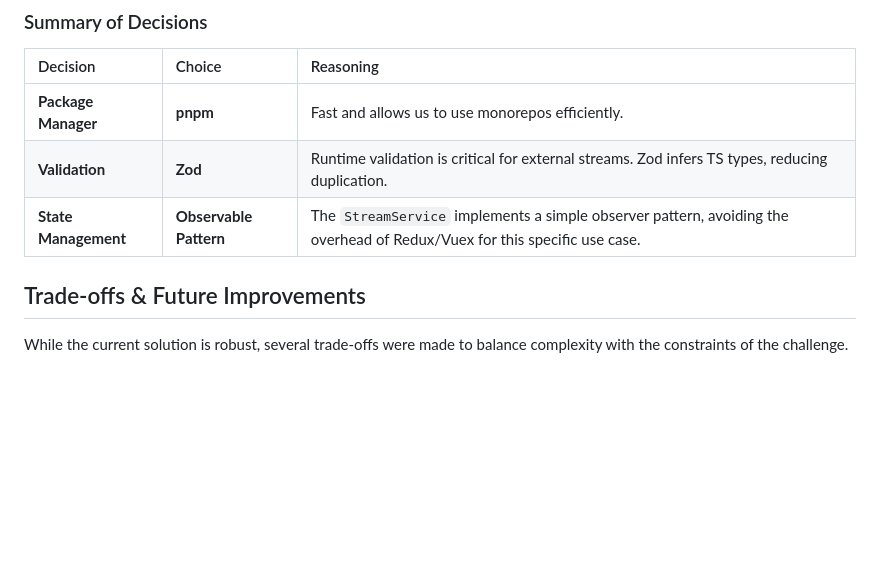
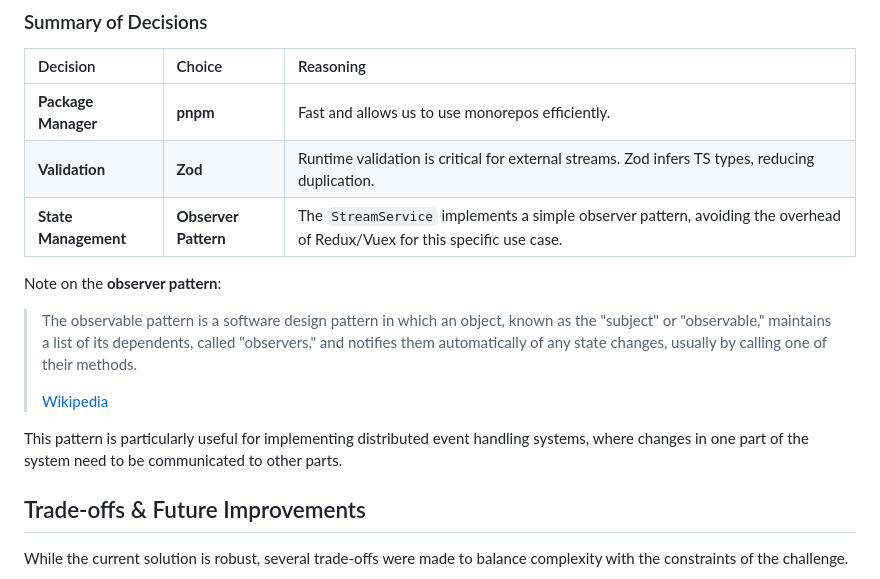
Before and after one commit to edouardmisset/upfluence-coding-challenge, a Markdown page: README.md, the part around the change. Rendered like a GitHub page; blank space fills up the shorter version.

Commit message:
docs: clarify state management section and add explanation of observer pattern

```diff
--- a/README.md
+++ b/README.md
@@ -82,7 +82,20 @@ The "presentation" layer.
 | :--- | :--- | :--- |
 | **Package Manager** | **pnpm** | Fast and allows us to use monorepos efficiently. |
 | **Validation** | **Zod** | Runtime validation is critical for external streams. Zod infers TS types, reducing duplication. |
-| **State Management** | **Observable Pattern** | The `StreamService` implements a simple observer pattern, avoiding the overhead of Redux/Vuex for this specific use case. |
+| **State Management** | **Observer Pattern** | The `StreamService` implements a simple observer pattern, avoiding the overhead of Redux/Vuex for this specific use case. |
+
+Note on the **observer pattern**:
+
+> The observable pattern is a software design pattern in which an object, known as
+> the "subject" or "observable," maintains a list of its dependents, called
+> "observers," and notifies them automatically of any state changes, usually by
+> calling one of their methods.
+>
+> [Wikipedia](https://en.wikipedia.org/wiki/Observer_pattern)
+
+This pattern is particularly useful for implementing distributed event handling
+systems, where changes in one part of the system need to be communicated to
+other parts.
 
 ## Trade-offs & Future Improvements
 
```
